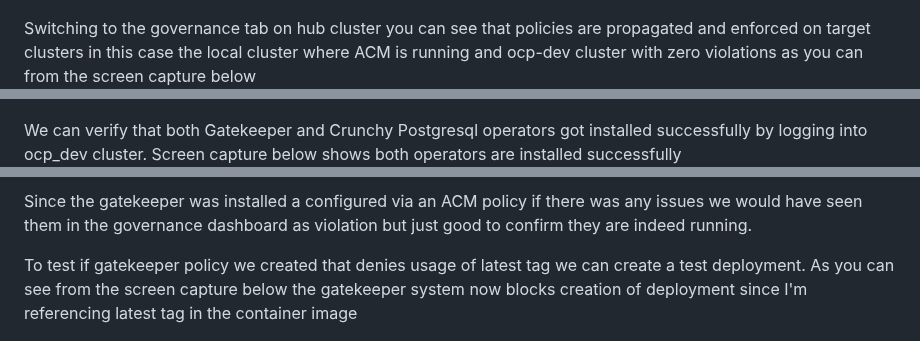
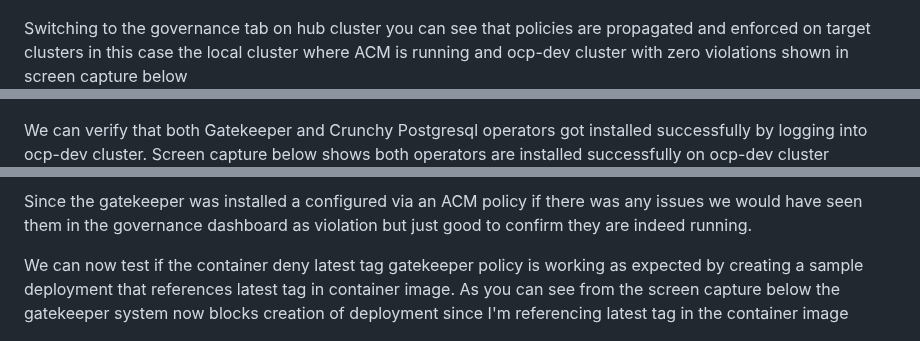
Before and after one commit to rprakashg/blog, a Markdown page: posts/config-management-with-acm.md, 3 parts joined by grey strips. Rendered like a GitHub page.

```diff
--- a/posts/config-management-with-acm.md
+++ b/posts/config-management-with-acm.md
@@ -64,10 +65,10 @@ We can also see that the application resources are successfully created. Screen
 and also the topology view that shows all the resources created and the cluster details
 ![apptopology](../src/images/acmapptopology.png)
 
-Switching to the governance tab on hub cluster you can see that policies are propagated and enforced on target clusters in this case the local cluster where ACM is running and ocp-dev cluster with zero violations as you can from the screen capture below
+Switching to the governance tab on hub cluster you can see that policies are propagated and enforced on target clusters in this case the local cluster where ACM is running and ocp-dev cluster with zero violations shown in screen capture below
 ![governance](../src/images/governance.png)
 
-We can verify that both Gatekeeper and Crunchy Postgresql operators got installed successfully by logging into ocp_dev cluster. Screen capture below shows both operators are installed successfully
+We can verify that both Gatekeeper and Crunchy Postgresql operators got installed successfully by logging into ocp-dev cluster. Screen capture below shows both operators are installed successfully on ocp-dev cluster
 ![installedoperators](../src/images/installedoperators.png)
 
 Additionally we can verify that both controller manager and audit controller pods of gatekeeper system are running. Screen capture below shows both running
@@ -75,7 +76,7 @@ Additionally we can verify that both controller manager and audit controller pod
 
 Since the gatekeeper was installed a configured via an ACM policy if there was any issues we would have seen them in the governance dashboard as violation but just good to confirm they are indeed running.
 
-To test if gatekeeper policy we created that denies usage of latest tag we can create a test deployment. As you can see from the screen capture below the gatekeeper system now blocks creation of deployment since I'm referencing latest tag in the container image
+We can now test if the container deny latest tag gatekeeper policy is working as expected by creating a sample deployment that references latest tag in container image. As you can see from the screen capture below the gatekeeper system now blocks creation of deployment since I'm referencing latest tag in the container image
 
 ![sampledeployment](../src/images/sampledeployment.png)
 
```
Also changed, not shown: other parts of posts/config-management-with-acm.md (+5 -4 lines).
